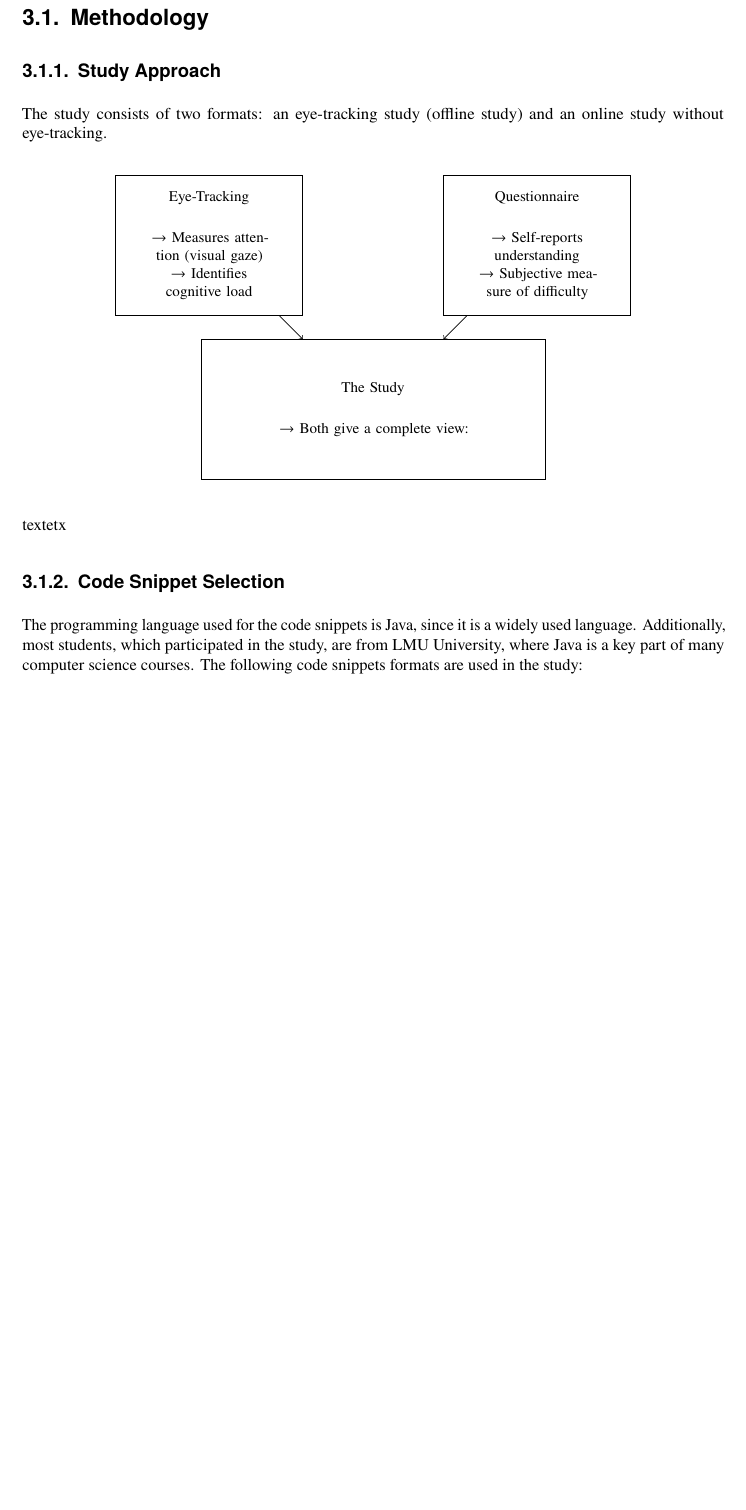
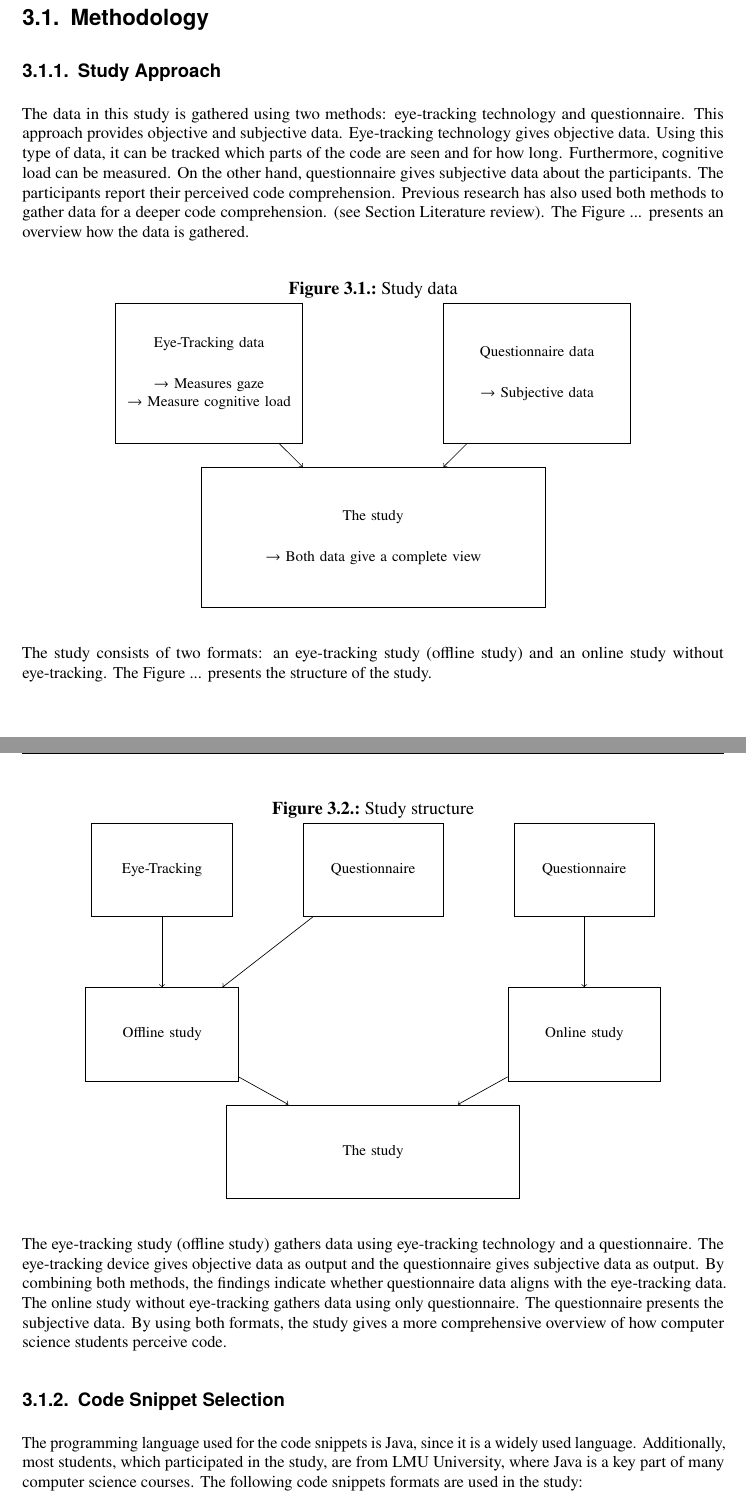
Before and after one commit to martiigeorg/master_thesis, a LaTeX thesis (main.tex, which reads content.tex): part of page 23 of 47 before the commit and two parts of pages 23 and 24 of 49 after it, the two joined at a grey line, cut so that both start at the same text, the shorter picture padded with empty space. Compiled offline with pdfLaTeX.

Commit message:
setup added

```diff
--- a/content.tex
+++ b/content.tex
@@ -431,33 +431,86 @@ This thesis analyzes how indentation and comments impact computer science studen
 \section{Methodology}
 
 \subsection{Study Approach}
-The study consists of two formats: an eye-tracking study (offline study) and an online study without eye-tracking.
+
+The data in this study is gathered using two methods: eye-tracking technology and questionnaire. This approach provides objective and subjective data.
+Eye-tracking technology gives objective data. Using this type of data, it can be tracked which parts of the code are seen and for how long. Furthermore, cognitive load can be measured.
+On the other hand, questionnaire gives subjective data about the participants. The participants report their perceived code comprehension.
+Previous research has also used both methods to gather data for a deeper code comprehension. (see Section Literature review). The Figure ... presents an overview how the data is gathered.
 
 
 
-\begin{center}
+\begin{figure} [H]
+  \centering
+
+  \caption{Study data}
+  \label{fig:AnhangsChor}
+
+
+
 \begin{tikzpicture}[node distance=1cm and 3cm, align=center, font=\footnotesize]
 
 % Define the styles for the boxes
 \tikzstyle{box} = [draw, minimum height=3cm, minimum width=4cm, text width=3.5cm, inner sep=5pt]
 
 % Create the nodes for Eye-Tracking and Questionnaire
-\node (eyeTracking) [box] {Eye-Tracking \\[5mm] $\rightarrow$ Measures attention (visual gaze) \\ $\rightarrow$ Identifies cognitive load};
-\node (questionnaire) [box, right=of eyeTracking] {Questionnaire \\[5mm] $\rightarrow$ Self-reports understanding \\ $\rightarrow$ Subjective measure of difficulty};
+\node (eyeTracking) [box] {Eye-Tracking  data \\[5mm] $\rightarrow$ Measures gaze \\ $\rightarrow$ Measure cognitive load};
+\node (questionnaire) [box, right=of eyeTracking] {Questionnaire data \\[5mm] $\rightarrow$ Subjective data  };
 
 % Create the middle box for "The Study"
-\node (study) [box, below=2cm of $(eyeTracking)!0.5!(questionnaire)$, text width=7cm, align=center] {The Study \\[5mm] $\rightarrow$ Both give a complete view:};
+\node (study) [box, below=2cm of $(eyeTracking)!0.5!(questionnaire)$, text width=7cm, align=center] {The study \\[5mm] $\rightarrow$ Both data give a complete view};
 
 % Draw lines from Eye-Tracking and Questionnaire to "The Study"
 \draw[->] (eyeTracking) -- (study);
 \draw[->] (questionnaire) -- (study);
 
 \end{tikzpicture}
-\end{center}
 
-textetx
+\end{figure}
 
 
+
+
+
+
+The study consists of two formats: an eye-tracking study (offline study) and an online study without eye-tracking. The Figure ... presents the structure of the study.
+
+\begin{figure} [H]
+  \centering
+
+  \caption{Study structure}
+  \label{fig:AnhangsChor}
+
+
+\begin{tikzpicture}[node distance=1.5cm, font=\footnotesize, align=center]
+
+% Create the side-by-side rectangles for Eye-Tracking, Questionnaire, and Questionnaire2
+\node (eyeTracking) [draw, minimum height=2cm, minimum width=3cm, text width=2.5cm, align=center] {Eye-Tracking};
+\node (questionnaire) [draw, minimum height=2cm, minimum width=3cm, text width=2.5cm, align=center, right=1.5cm of eyeTracking] {Questionnaire};
+\node (questionnaire2) [draw, minimum height=2cm, minimum width=3cm, text width=2.5cm, align=center, right=1.5cm of questionnaire] {Questionnaire};
+
+% Create the Offline Study rectangle, below Eye-Tracking and Questionnaire
+\node (offlineStudy) [draw, minimum height=2cm, minimum width=3cm, text width=3cm, align=center, below=1.5cm of eyeTracking] {Offline study};
+
+% Create the Online Study rectangle, below Questionnaire2
+\node (onlineStudy) [draw, minimum height=2cm, minimum width=3cm, text width=3cm, align=center, below=1.5cm of questionnaire2] {Online study};
+
+% Create the center Study rectangle
+\node (study) [draw, minimum height=2cm, minimum width=6cm, text width=6cm, align=center, below=1.5cm of $(onlineStudy)!0.5!(offlineStudy)$] {The study };
+
+% Draw arrows from Eye-Tracking, Questionnaire, and Questionnaire2 to their respective study
+\draw[->] (eyeTracking) -- (offlineStudy);
+\draw[->] (questionnaire) -- (offlineStudy);
+\draw[->] (questionnaire2) -- (onlineStudy);
+
+% Draw arrows from Online Study and Offline Study to the center Study
+\draw[->] (onlineStudy) -- (study);
+\draw[->] (offlineStudy) -- (study);
+
+\end{tikzpicture}
+\end{figure}
+
+The eye-tracking study (offline study) gathers data using eye-tracking technology and a questionnaire. The eye-tracking device gives objective data as output and the questionnaire gives subjective data as output.  By combining both methods, the findings indicate whether questionnaire data aligns with the eye-tracking data.
+The online study without eye-tracking gathers data using only questionnaire. The questionnaire presents the subjective data. By using both formats, the study gives a more comprehensive overview of how computer science students perceive code.
 
 
 
```
Also changed, not shown: figures/codeb.png (added), figures/setup.png (added), content.tex (20 more changed lines).
